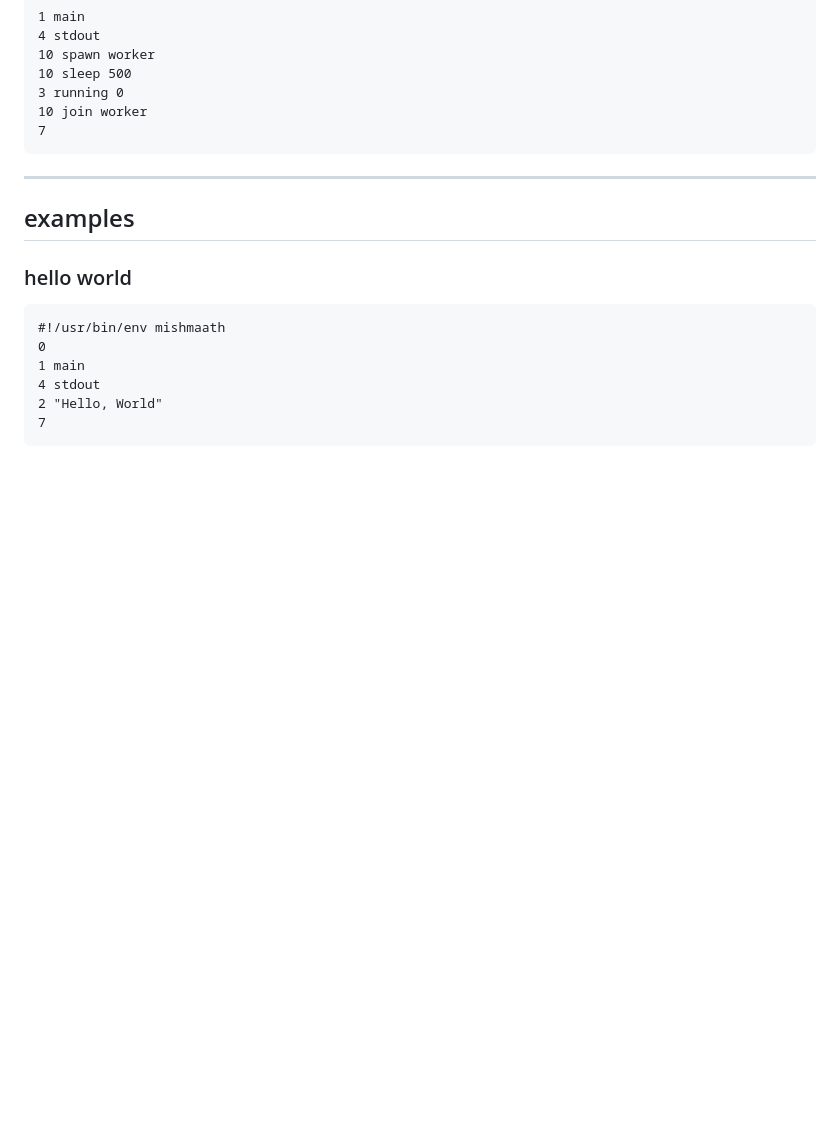
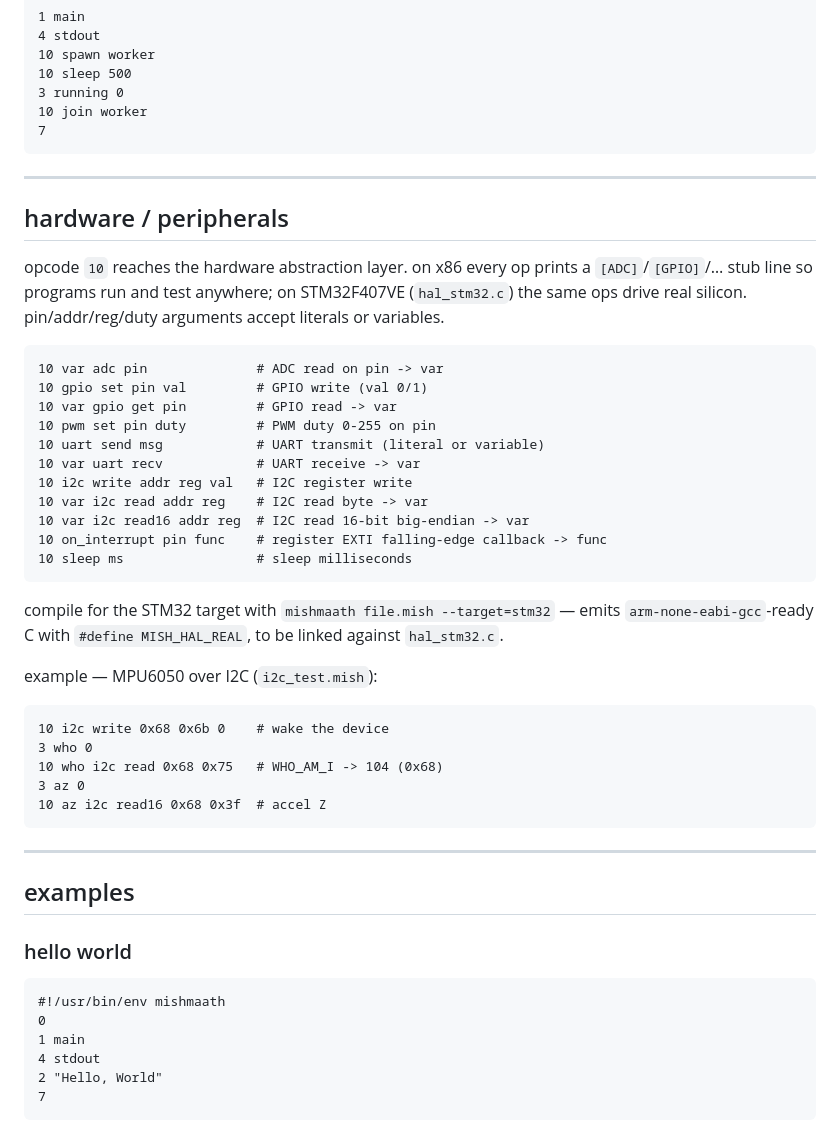
Before and after one commit to ajax80/mishmaath, a Markdown page: LANGUAGE.md, the part around the change. Drawn GitHub-style; blank space fills up the shorter version.

````diff
--- a/LANGUAGE.md
+++ b/LANGUAGE.md
@@ -359,6 +359,37 @@ no extra dependencies — pthreads is standard on Linux. the compiler adds `-lpt
 
 ---
 
+## hardware / peripherals
+
+opcode `10` reaches the hardware abstraction layer. on x86 every op prints a `[ADC]`/`[GPIO]`/… stub line so programs run and test anywhere; on STM32F407VE (`hal_stm32.c`) the same ops drive real silicon. pin/addr/reg/duty arguments accept literals or variables.
+
+```
+10 var adc pin              # ADC read on pin -> var
+10 gpio set pin val         # GPIO write (val 0/1)
+10 var gpio get pin         # GPIO read -> var
+10 pwm set pin duty         # PWM duty 0-255 on pin
+10 uart send msg            # UART transmit (literal or variable)
+10 var uart recv            # UART receive -> var
+10 i2c write addr reg val   # I2C register write
+10 var i2c read addr reg    # I2C read byte -> var
+10 var i2c read16 addr reg  # I2C read 16-bit big-endian -> var
+10 on_interrupt pin func    # register EXTI falling-edge callback -> func
+10 sleep ms                 # sleep milliseconds
+```
+
+compile for the STM32 target with `mishmaath file.mish --target=stm32` — emits `arm-none-eabi-gcc`-ready C with `#define MISH_HAL_REAL`, to be linked against `hal_stm32.c`.
+
+example — MPU6050 over I2C (`i2c_test.mish`):
+```
+10 i2c write 0x68 0x6b 0    # wake the device
+3 who 0
+10 who i2c read 0x68 0x75   # WHO_AM_I -> 104 (0x68)
+3 az 0
+10 az i2c read16 0x68 0x3f  # accel Z
+```
+
+---
+
 ## examples
 
 ### hello world
````
Also changed, not shown: README.md (+42 -0 lines).
